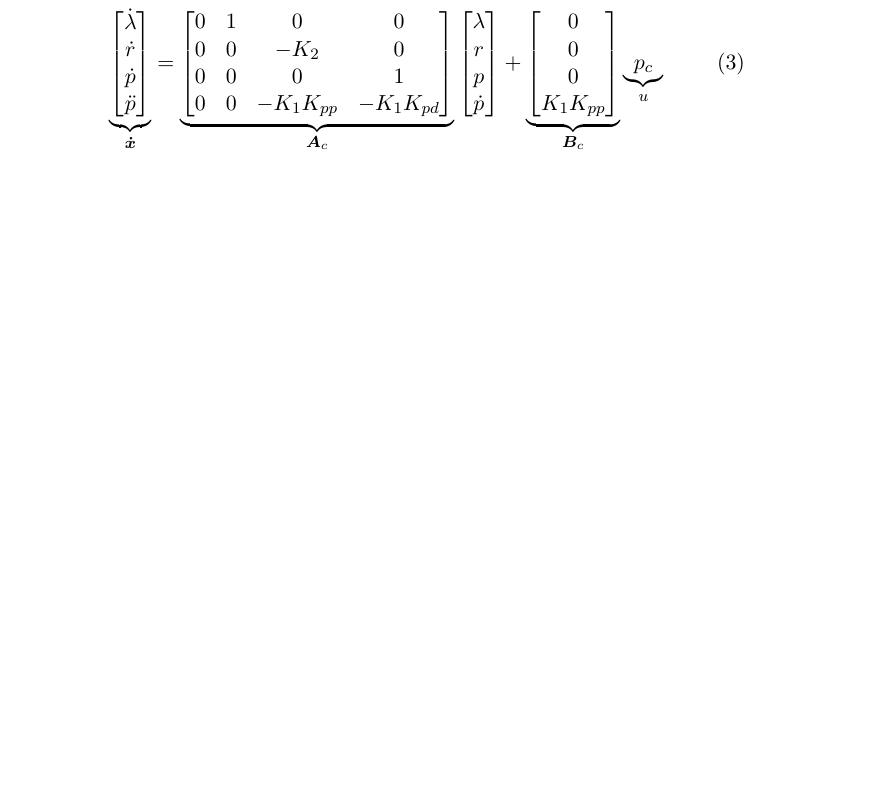
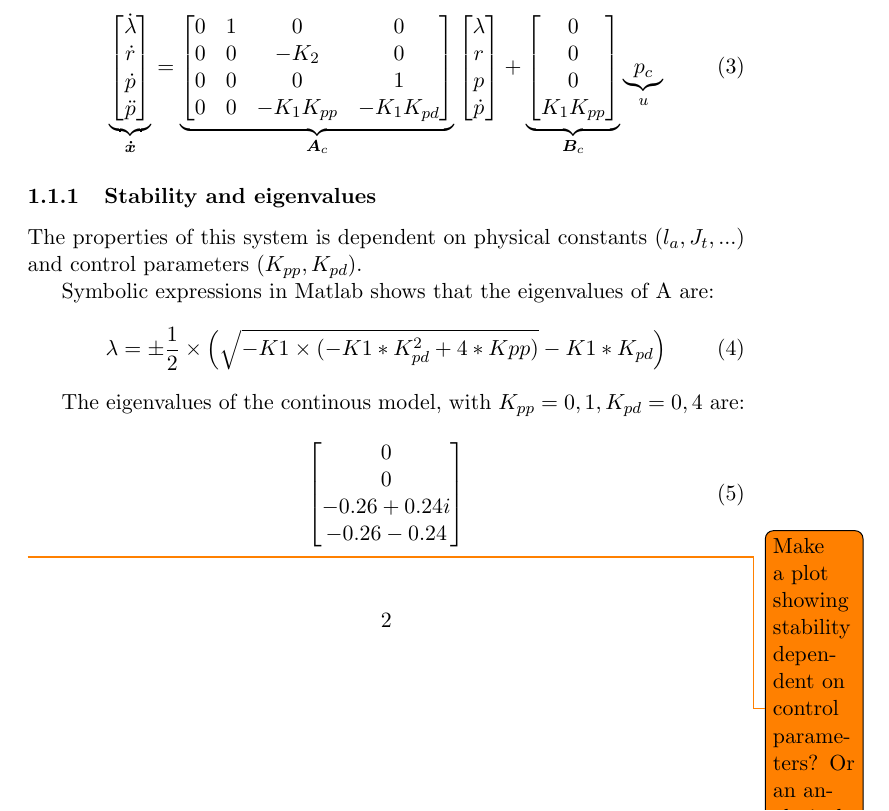
Before and after one commit to VemundRogne/OptReg, a LaTeX document (LaTeX report/main.tex, which reads LaTeX report/task_10_2.tex): part of page 4 of 8 before the commit and part of page 4 of 9 after it, cut so that both start at the same text, the shorter picture padded with empty space. Compiled offline with pdfLaTeX.

Commit message:
add discussion on stability for the continous model

```diff
--- a/LaTeX report/task_10_2.tex
+++ b/LaTeX report/task_10_2.tex
@@ -49,6 +49,25 @@ The state-space form of the system therefore becomes:
 	}_{\bm B_c} \underbrace{p_c}_{u}
 \end{equation}
 
+\subsubsection{Stability and eigenvalues}
+The properties of this system is dependent on physical constants ($l_a, J_t, ...$) and control parameters ($K_{pp}, K_{pd}$).
+
+Symbolic expressions in Matlab shows that the eigenvalues of A are:
+\begin{equation}
+	\lambda = \pm \frac{1}{2} \times \left( \sqrt{-K1 \times (-K1*K_{pd}^2 + 4*Kpp)} - K1*K_{pd} \right)
+\end{equation}
+
+The eigenvalues of the continous model, with $K_{pp} = 0,1 , K_{pd} = 0,4$ are:
+\begin{equation}\label{eq:lab2_ss_c_eigenvalues_example}
+	\begin{bmatrix}
+		0 \\ 0 \\ -0.26 + 0.24i \\ -0.26 - 0.24 \\
+	\end{bmatrix}
+\end{equation}
+
+\todo{Make a plot showing stability dependent on control parameters? Or an analytical description.}
+
+
+
 \subsection{The discretized model}
 \textit{Answer 10.2.1.2. Remember to document the calculations.} \todo{Remove} \\
 \subsubsection{Discretizing model}
```
